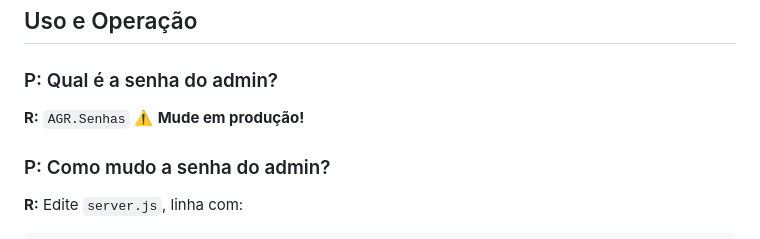
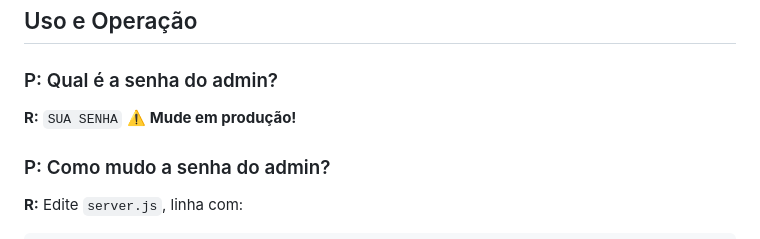
Before and after one commit to lustozera/Sistema-de-atendimento-com-filas, a Markdown page: FAQ.md, the part around the change. GitHub-like rendering.

```diff
--- a/FAQ.md
+++ b/FAQ.md
@@ -31,7 +31,7 @@ $env:PORT=3001; npm start
 ## Uso e Operação
 
 ### P: Qual é a senha do admin?
-**R:** `AGR.Senhas`
+**R:** `SUA SENHA`
 ⚠️ **Mude em produção!**
 
 ### P: Como mudo a senha do admin?
```
